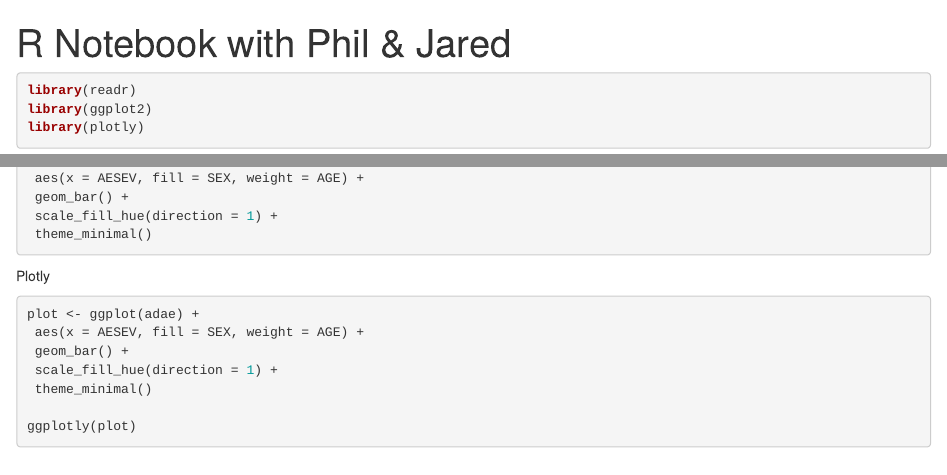
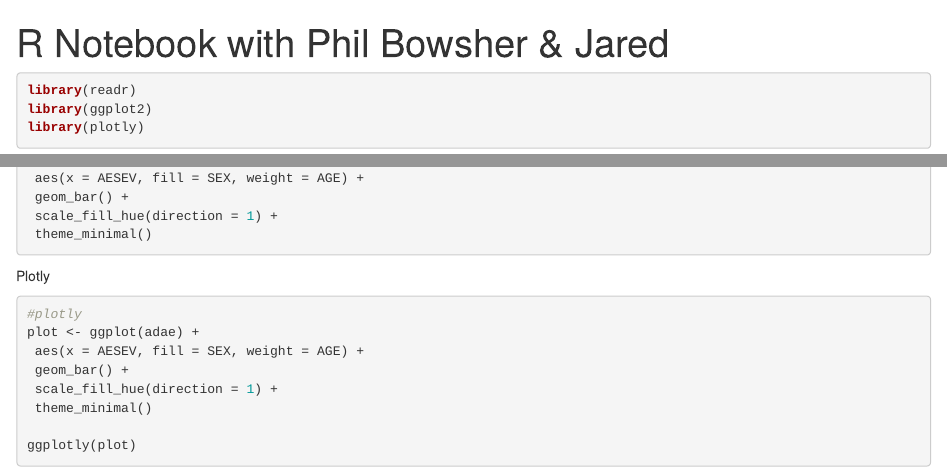
Before and after one commit to jwoolfolk/cytel---RStudio-Workshop-5, an R Markdown document (workflow.Rmd): the page in a window 1100 px wide, from its top, and a second part further down, joined at a grey line. Rendered offline with R 4.5, knitr and Pandoc, with nearby package versions; the code chunks are not run, so their results and figures are left out.

Commit message:
updated title and added comment

````diff
--- a/workflow.Rmd
+++ b/workflow.Rmd
@@ -1,5 +1,5 @@
 ---
-title: "R Notebook with Phil & Jared"
+title: "R Notebook with Phil Bowsher & Jared"
 output: html_notebook
 ---
 
@@ -40,6 +40,7 @@
 
 Plotly
 ```{r}
+#plotly
 plot <- ggplot(adae) +
  aes(x = AESEV, fill = SEX, weight = AGE) +
  geom_bar() +
````
